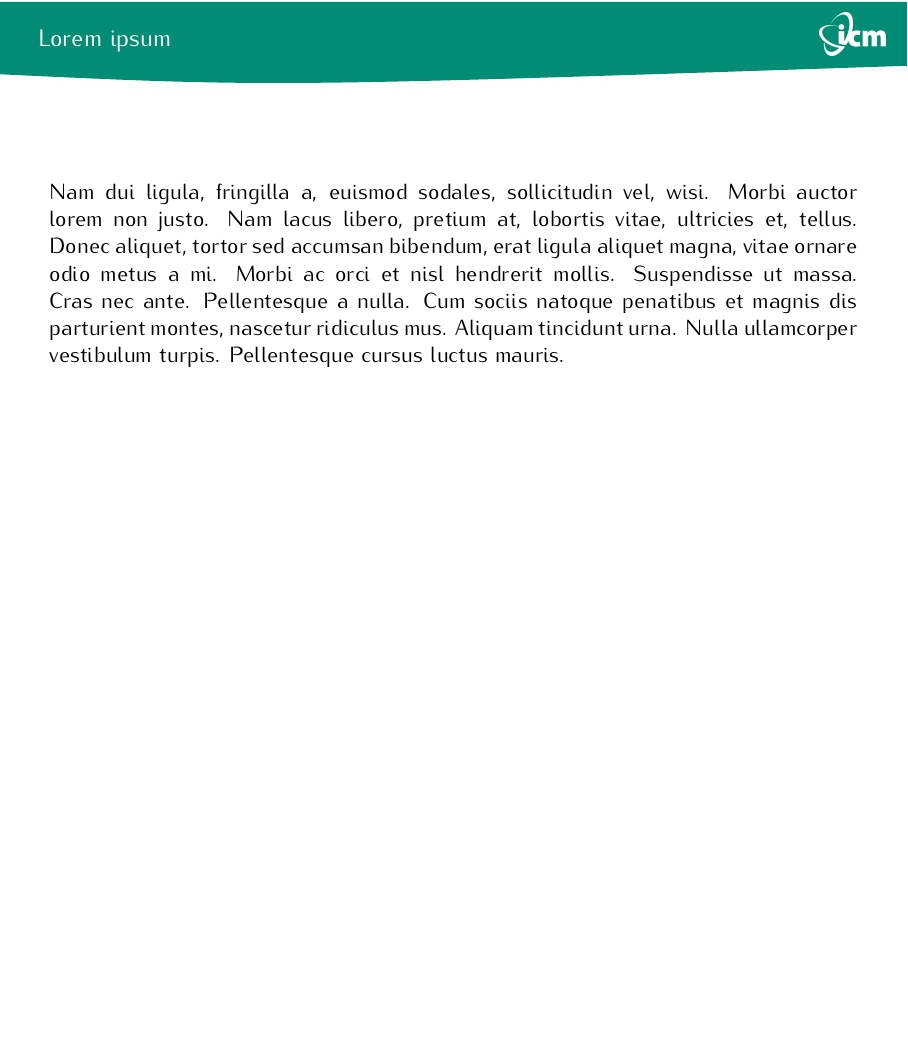
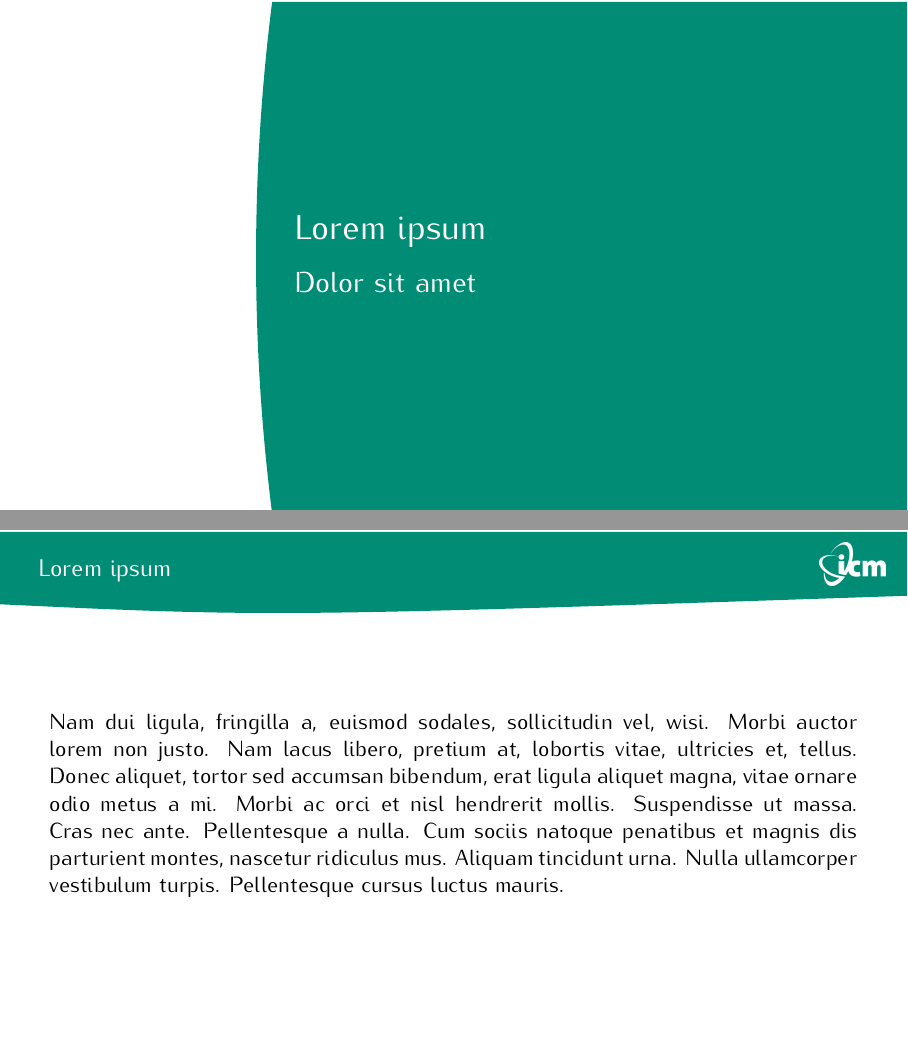
Before and after one commit to bolo1729/icm-beamer-theme, LaTeX slides (example.tex): page 2 of 4 before the commit and pages 3 and 4 of 6 after it, the two joined at a grey line, the shorter picture padded with empty space. Compiled offline with pdfLaTeX.

Commit message:
Examples of part and section

```diff
--- a/example.tex
+++ b/example.tex
@@ -20,6 +20,16 @@
 \begin{frame}
 \titlepage
 \end{frame}
+
+% =============================================================================
+
+\part{Lorem ipsum}
+\frame{\partpage}
+
+% =============================================================================
+
+\section{Dolor sit amet}
+\frame{\sectionpage}
 
 % =============================================================================
 
```
Also changed, not shown: example.pdf.
